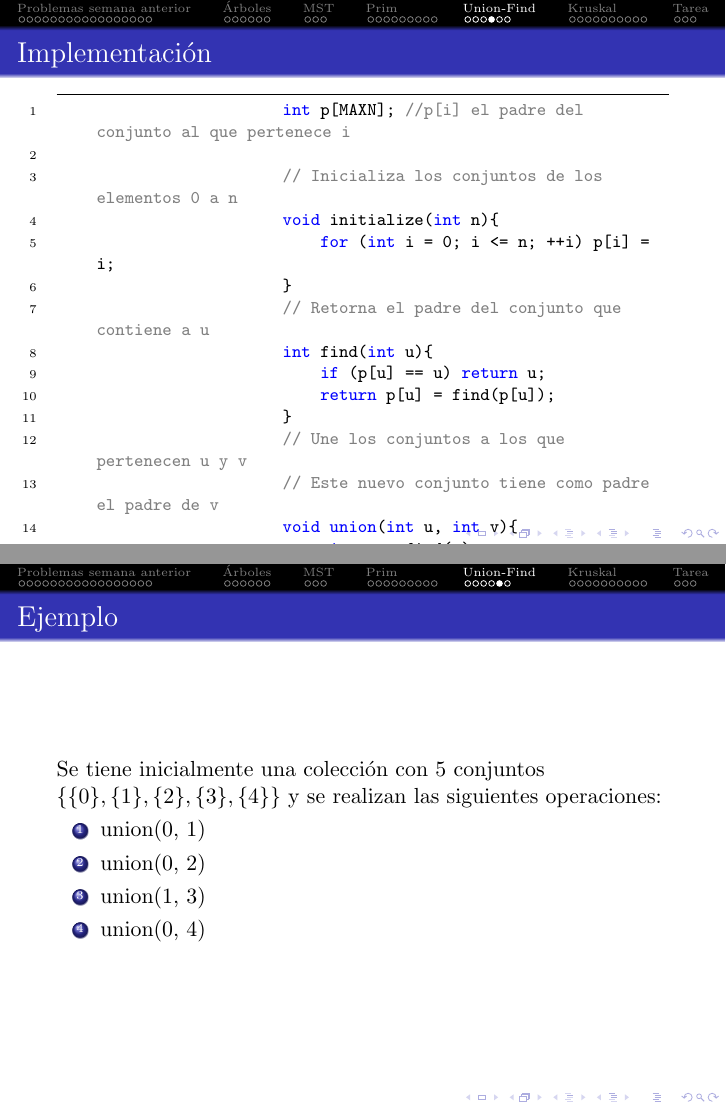
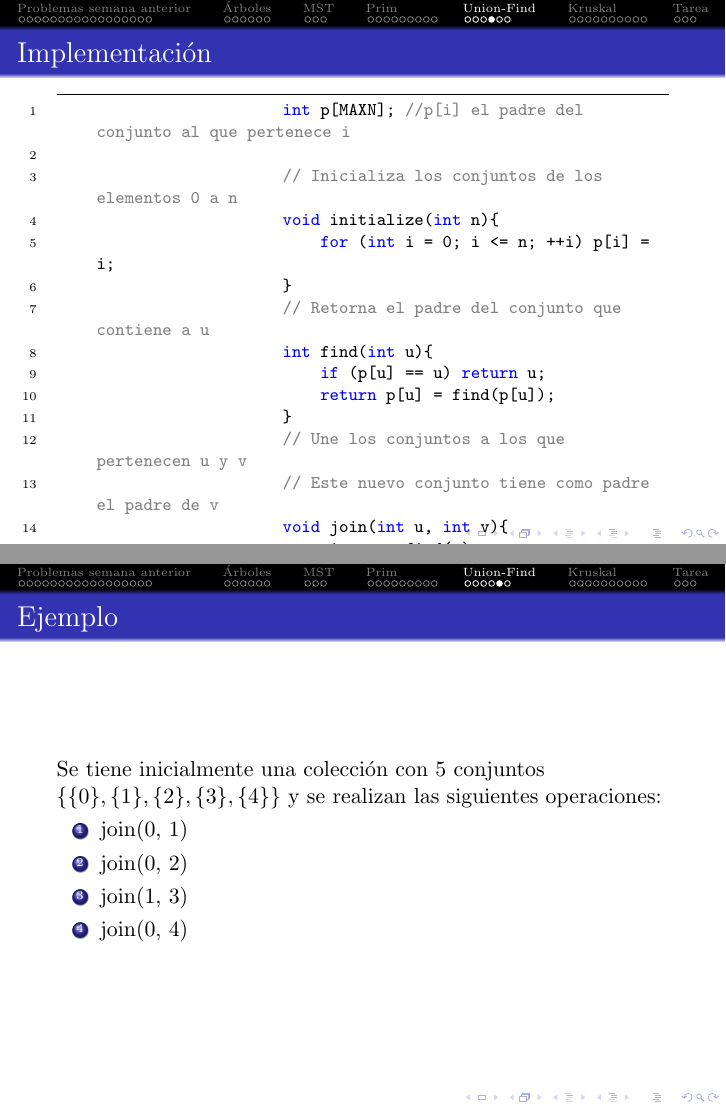
Before and after one commit to anaechavarria/SemilleroProgramacion, LaTeX slides (Diapositivas/10. Árbol de Mínima Expansión/10. Árbol de Mínima Expansión.tex): pages 42 and 43 of 58, joined at a grey line. Compiled offline with pdfLaTeX.

Commit message:
Fixing problem in Kruskal's code

```diff
--- a/Diapositivas/10. Árbol de Mínima Expansión/10. Árbol de Mínima Expansión.tex
+++ b/Diapositivas/10. Árbol de Mínima Expansión/10. Árbol de Mínima Expansión.tex
@@ -457,7 +457,7 @@
 			}
 			// Une los conjuntos a los que pertenecen u y v
 			// Este nuevo conjunto tiene como padre el padre de v
-			void union(int u, int v){
+			void join(int u, int v){
 			     int a = find(u);
 			     int b = find(v);
 			     if (a == b) return; // Son el mismo conjunto
@@ -470,10 +470,10 @@
 		\frametitle{Ejemplo}
 		Se tiene inicialmente una colección con 5 conjuntos $\left\{\{0\}, \{1\}, \{2\}, \{3\}, \{4\}\right\}$ y se realizan las siguientes operaciones:
 		\begin{enumerate}
-			\item union(0, 1)
-			\item union(0, 2)
-			\item union(1, 3)
-			\item union(0, 4)
+			\item join(0, 1)
+			\item join(0, 2)
+			\item join(1, 3)
+			\item join(0, 4)
 		\end{enumerate}
 	\end{frame}
 
```
Also changed, not shown: Diapositivas/10. Árbol de Mínima Expansión/10. Árbol de Mínima Expansión.pdf, Diapositivas/10. Árbol de Mínima Expansión/10. Árbol de Mínima Expansión.tex (6 more changed lines).
